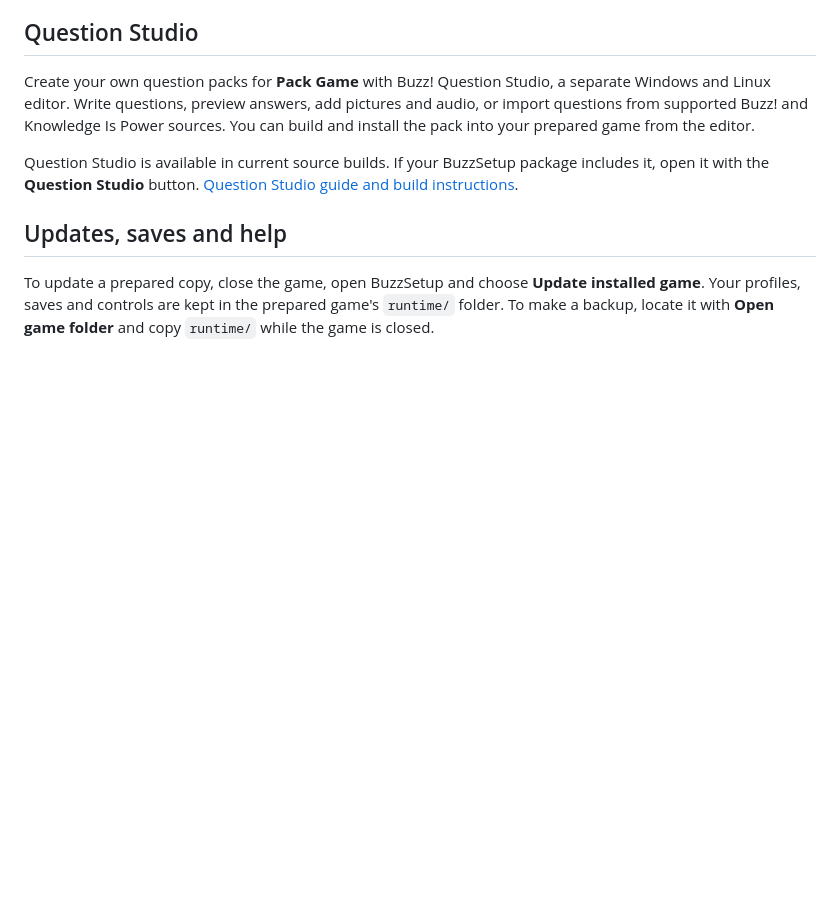
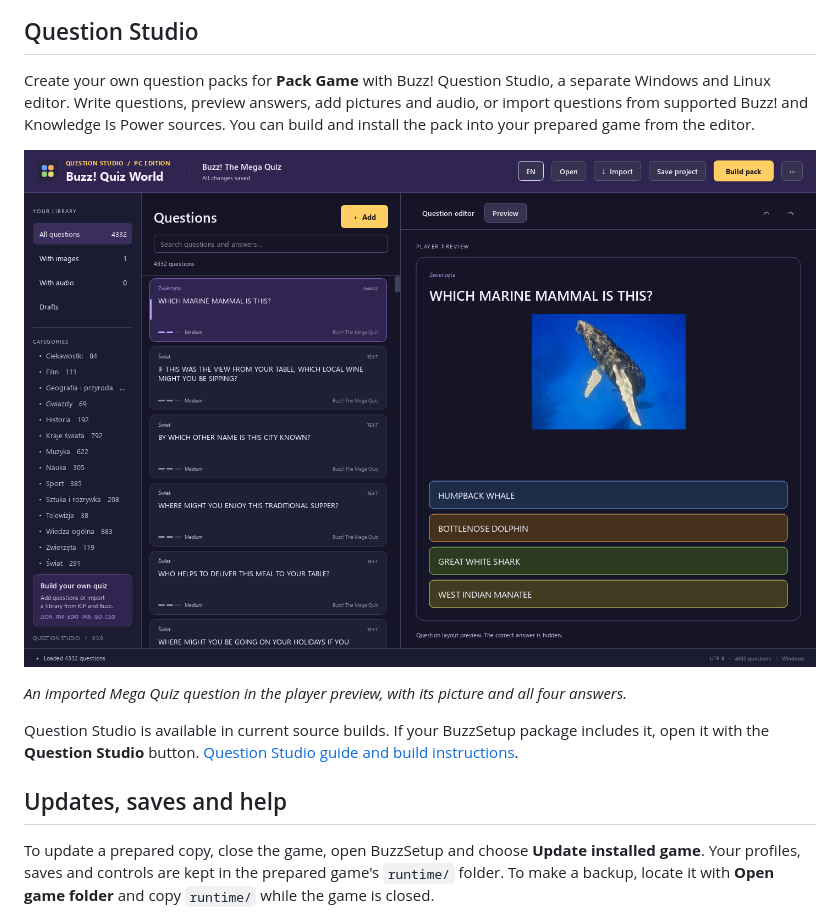
Before and after one commit to mario910/buzz-quizworld-recomp, a Markdown page: README.md, the part around the change. Drawn GitHub-style; pictures changed too: docs/screenshots/question-studio-preview.png (added); blank space fills up the shorter version.

Commit message:
Show an imported picture question in Question Studio

```diff
--- a/README.md
+++ b/README.md
@@ -102,6 +102,10 @@ Press **Esc** or **Start / Options** to pause the game and open PC settings. Use
 
 Create your own question packs for **Pack Game** with Buzz! Question Studio, a separate Windows and Linux editor. Write questions, preview answers, add pictures and audio, or import questions from supported Buzz! and Knowledge Is Power sources. You can build and install the pack into your prepared game from the editor.
 
+![Question Studio showing an illustrated multiple-choice question imported from the PS2 release of Buzz! The Mega Quiz](docs/screenshots/question-studio-preview.png)
+
+*An imported Mega Quiz question in the player preview, with its picture and all four answers.*
+
 Question Studio is available in current source builds. If your BuzzSetup package includes it, open it with the **Question Studio** button. [Question Studio guide and build instructions](docs/question-studio.md).
 
 ## Updates, saves and help
```
